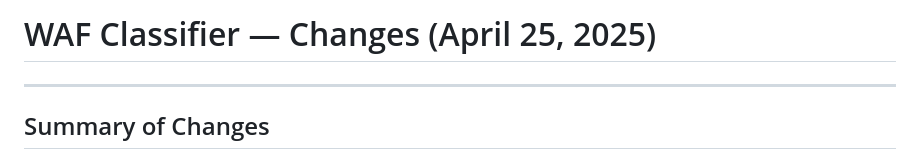
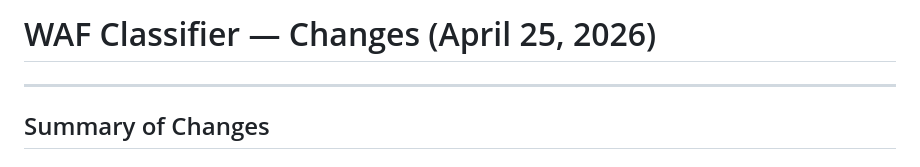
Before and after one commit to ad25343/waf-classifier, a Markdown page: changelog-2026-04-25.md, the part around the change. GitHub-like rendering.

Commit message:
docs: fix year in changelog filename and header (2025 → 2026)
Co-Authored-By: Claude Sonnet 4.6 <noreply@anthropic.com>

```diff
--- a/changelog-2025-04-25.md
+++ b/changelog-2026-04-25.md
@@ -1,4 +1,4 @@
-# WAF Classifier — Changes (April 25, 2025)
+# WAF Classifier — Changes (April 25, 2026)
 
 ---
 
```
